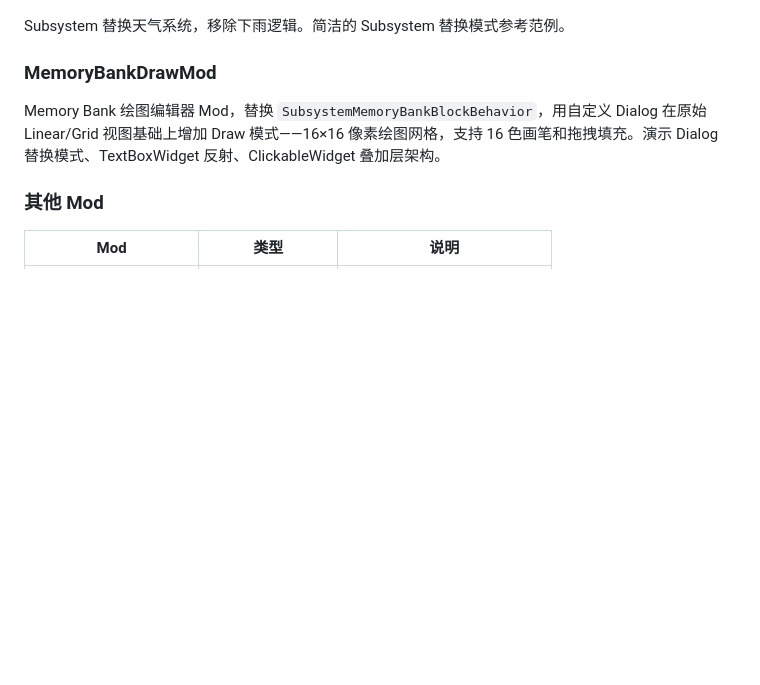
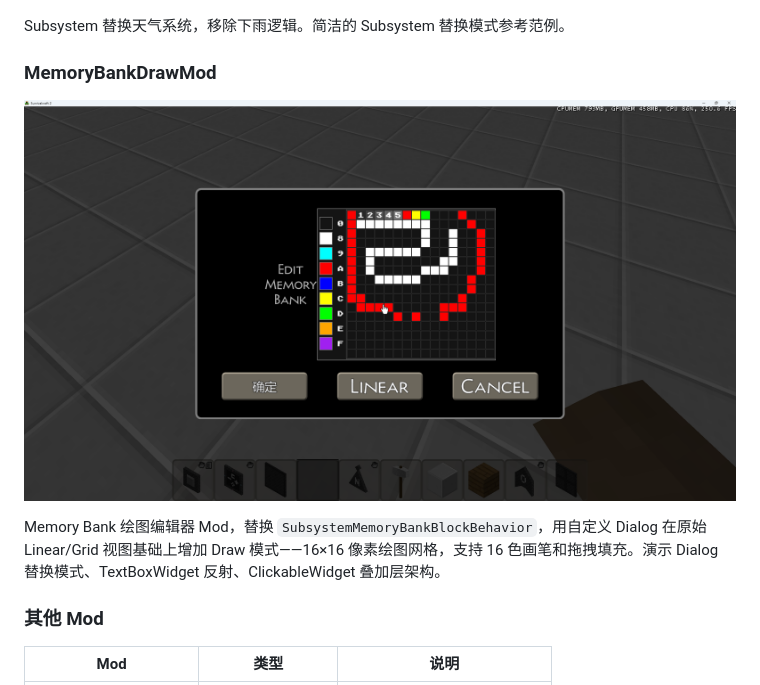
Before and after one commit to SCAPI24/su-api-example-mod-set, a Markdown page: README.md, the part around the change. Drawn GitHub-style; pictures changed too: images/MemoryBankDrawMod.png (added); blank space fills up the shorter version.

Commit message:
add MemoryBankDrawMod screenshot to README

```diff
--- a/README.md
+++ b/README.md
@@ -49,6 +49,8 @@ Subsystem 替换天气系统，移除下雨逻辑。简洁的 Subsystem 替换
 
 ### MemoryBankDrawMod
 
+![MemoryBankDrawMod 截图](images/MemoryBankDrawMod.png)
+
 Memory Bank 绘图编辑器 Mod，替换 `SubsystemMemoryBankBlockBehavior`，用自定义 Dialog 在原始 Linear/Grid 视图基础上增加 Draw 模式——16×16 像素绘图网格，支持 16 色画笔和拖拽填充。演示 Dialog 替换模式、TextBoxWidget 反射、ClickableWidget 叠加层架构。
 
 ### 其他 Mod
```
